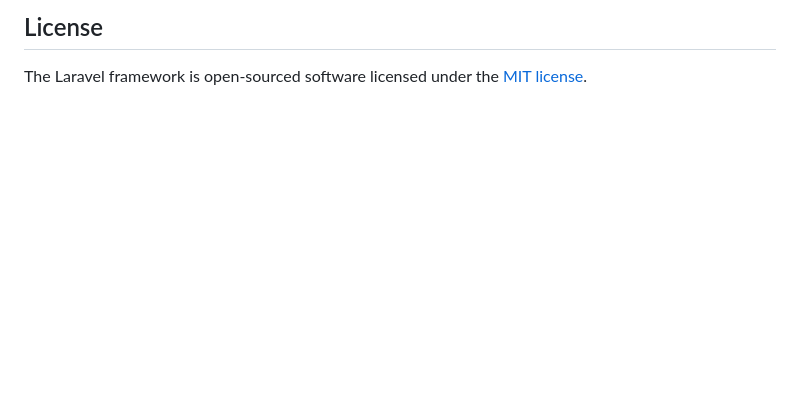
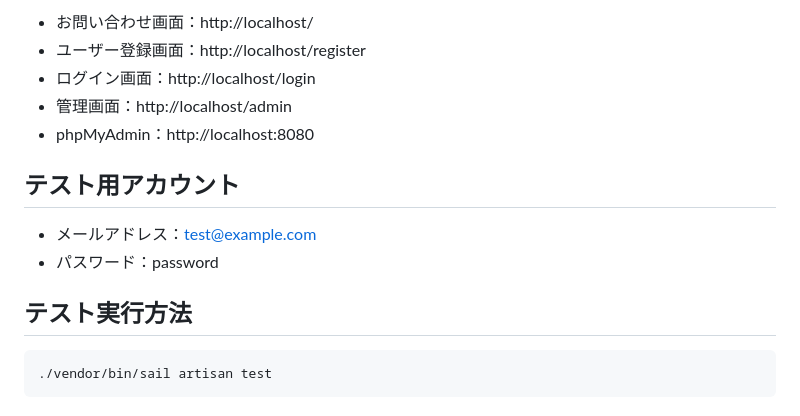
Before and after one commit to miuratouya021/contact-form-app, a Markdown page: README.md, the part around one of its changes. Rendered like a GitHub page; blank space fills up the shorter version.

````diff
--- a/README.md
+++ b/README.md
@@ -63,4 +78,17 @@ If you discover a security vulnerability within Laravel, please send an e-mail t
 
-## License
+- お問い合わせ画面：http://localhost/
+- ユーザー登録画面：http://localhost/register
+- ログイン画面：http://localhost/login
+- 管理画面：http://localhost/admin
+- phpMyAdmin：http://localhost:8080
 
-The Laravel framework is open-sourced software licensed under the [MIT license](https://opensource.org/licenses/MIT).
+## テスト用アカウント
+
+- メールアドレス：test@example.com
+- パスワード：password
+
+## テスト実行方法
+
+```bash
+./vendor/bin/sail artisan test
+```
````
Also changed, not shown: other parts of README.md (+58 -43 lines), docs/er-diagram.png (added).
